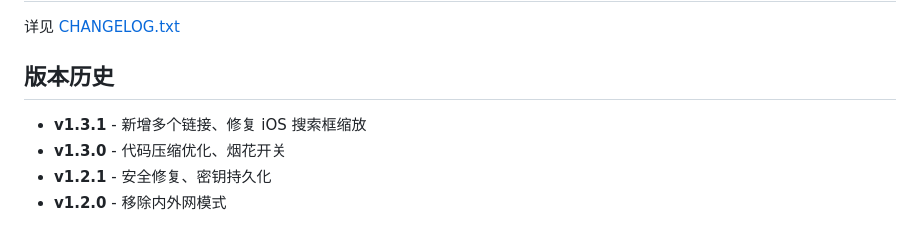
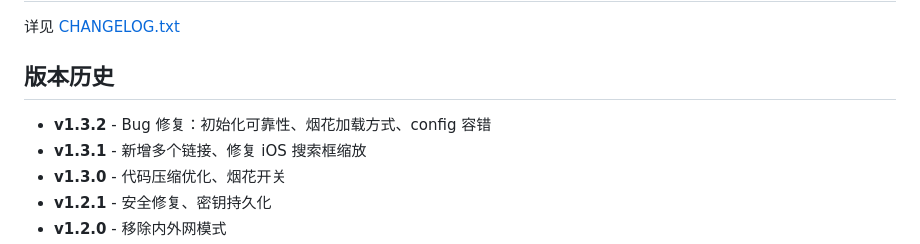
Before and after one commit to Yunmengxian/hi-home, a Markdown page: README.md, the part around the change. Rendered like a GitHub page.

Commit message:
docs: 更新 README 版本历史到 v1.3.2

```diff
--- a/README.md
+++ b/README.md
@@ -119,6 +119,7 @@ nav-page/
 
 ## 版本历史
 
+- **v1.3.2** - Bug 修复：初始化可靠性、烟花加载方式、config 容错
 - **v1.3.1** - 新增多个链接、修复 iOS 搜索框缩放
 - **v1.3.0** - 代码压缩优化、烟花开关
 - **v1.2.1** - 安全修复、密钥持久化
```
